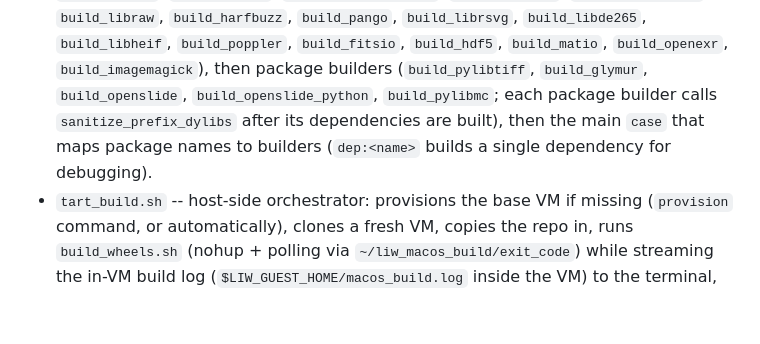
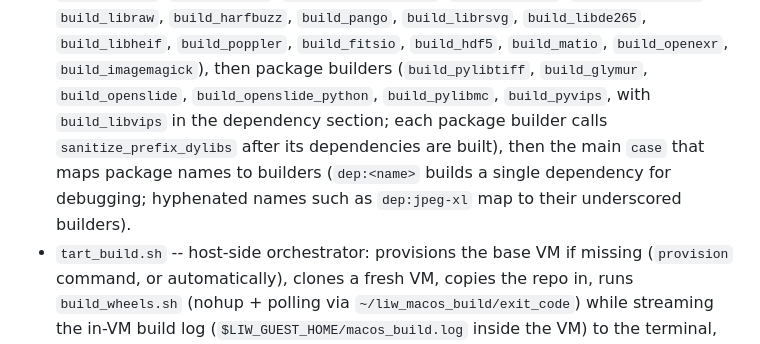
Before and after one commit to girder/large_image_wheels, a Markdown page: README.md, the part around the change. GitHub-like rendering; blank space fills up the shorter version.

Commit message:
Document the stage-3 pyvips wheel details and the dep: name mapping

```diff
--- a/README.md
+++ b/README.md
@@ -76,10 +76,12 @@ manylinux container plays for the linux builds:
   `build_fitsio`, `build_hdf5`, `build_matio`, `build_openexr`,
   `build_imagemagick`), then package builders (`build_pylibtiff`,
   `build_glymur`, `build_openslide`, `build_openslide_python`,
-  `build_pylibmc`; each package
+  `build_pylibmc`, `build_pyvips`, with `build_libvips` in the
+  dependency section; each package
   builder calls `sanitize_prefix_dylibs` after its dependencies are built),
   then the main `case` that maps package names to builders
-  (`dep:<name>` builds a single dependency for debugging).
+  (`dep:<name>` builds a single dependency for debugging; hyphenated
+  names such as `dep:jpeg-xl` map to their underscored builders).
 - `tart_build.sh` -- host-side orchestrator: provisions the base VM if
   missing (`provision` command, or automatically), clones a fresh VM,
   copies the repo in, runs `build_wheels.sh` (nohup + polling via
```
Also changed, not shown: macos/README.md (+4 -2 lines).
